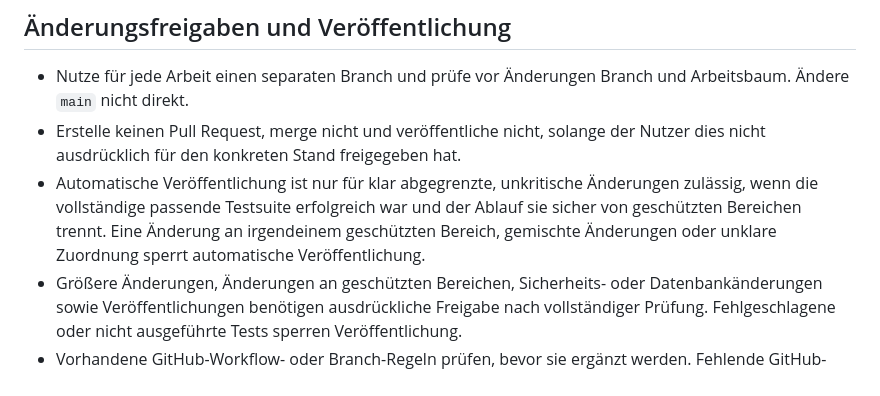
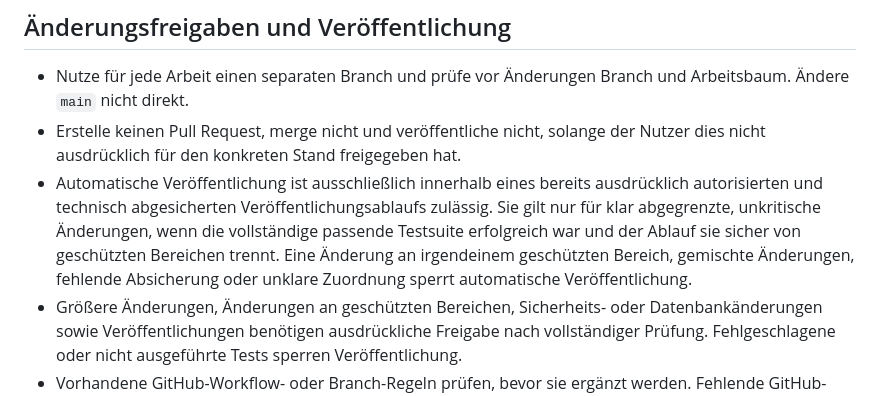
Before and after one commit to marcelbeh/frueh-bis-spaet, a Markdown page: AGENTS.md, the part around the change. Rendered like a GitHub page.

Commit message:
Clarify authorization boundary for automated releases

```diff
--- a/AGENTS.md
+++ b/AGENTS.md
@@ -28,7 +28,7 @@ Secrets niemals ausgeben, auslesen, kopieren, protokollieren oder ändern. Keine
 
 - Nutze für jede Arbeit einen separaten Branch und prüfe vor Änderungen Branch und Arbeitsbaum. Ändere `main` nicht direkt.
 - Erstelle keinen Pull Request, merge nicht und veröffentliche nicht, solange der Nutzer dies nicht ausdrücklich für den konkreten Stand freigegeben hat.
-- Automatische Veröffentlichung ist nur für klar abgegrenzte, unkritische Änderungen zulässig, wenn die vollständige passende Testsuite erfolgreich war und der Ablauf sie sicher von geschützten Bereichen trennt. Eine Änderung an irgendeinem geschützten Bereich, gemischte Änderungen oder unklare Zuordnung sperrt automatische Veröffentlichung.
+- Automatische Veröffentlichung ist ausschließlich innerhalb eines bereits ausdrücklich autorisierten und technisch abgesicherten Veröffentlichungsablaufs zulässig. Sie gilt nur für klar abgegrenzte, unkritische Änderungen, wenn die vollständige passende Testsuite erfolgreich war und der Ablauf sie sicher von geschützten Bereichen trennt. Eine Änderung an irgendeinem geschützten Bereich, gemischte Änderungen, fehlende Absicherung oder unklare Zuordnung sperrt automatische Veröffentlichung.
 - Größere Änderungen, Änderungen an geschützten Bereichen, Sicherheits- oder Datenbankänderungen sowie Veröffentlichungen benötigen ausdrückliche Freigabe nach vollständiger Prüfung. Fehlgeschlagene oder nicht ausgeführte Tests sperren Veröffentlichung.
 - Vorhandene GitHub-Workflow- oder Branch-Regeln prüfen, bevor sie ergänzt werden. Fehlende GitHub-Einstellungen als manuelle Aufgabe dokumentieren; nicht behaupten, eine Einstellung sei aktiv, wenn sie nicht überprüfbar ist.
 
```
